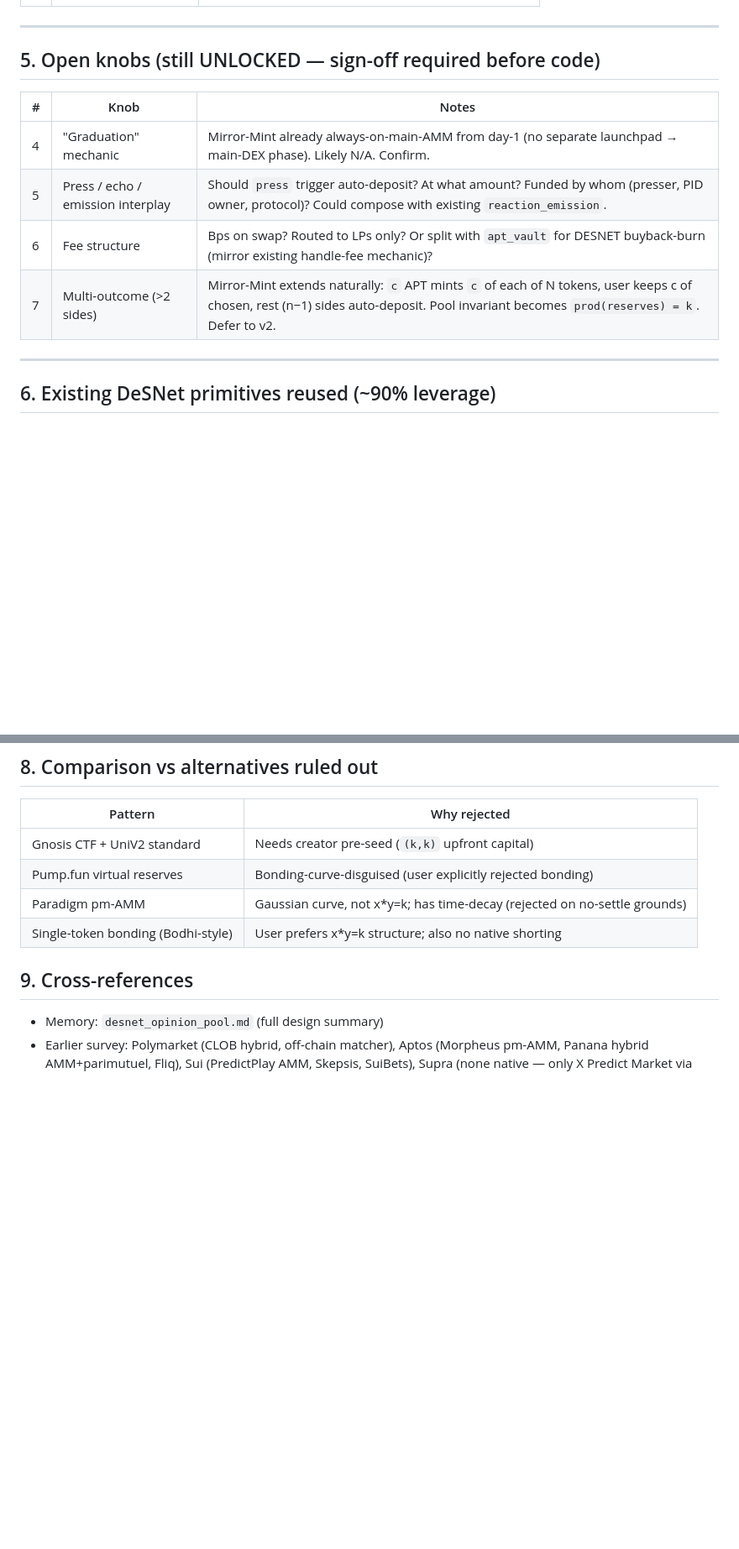
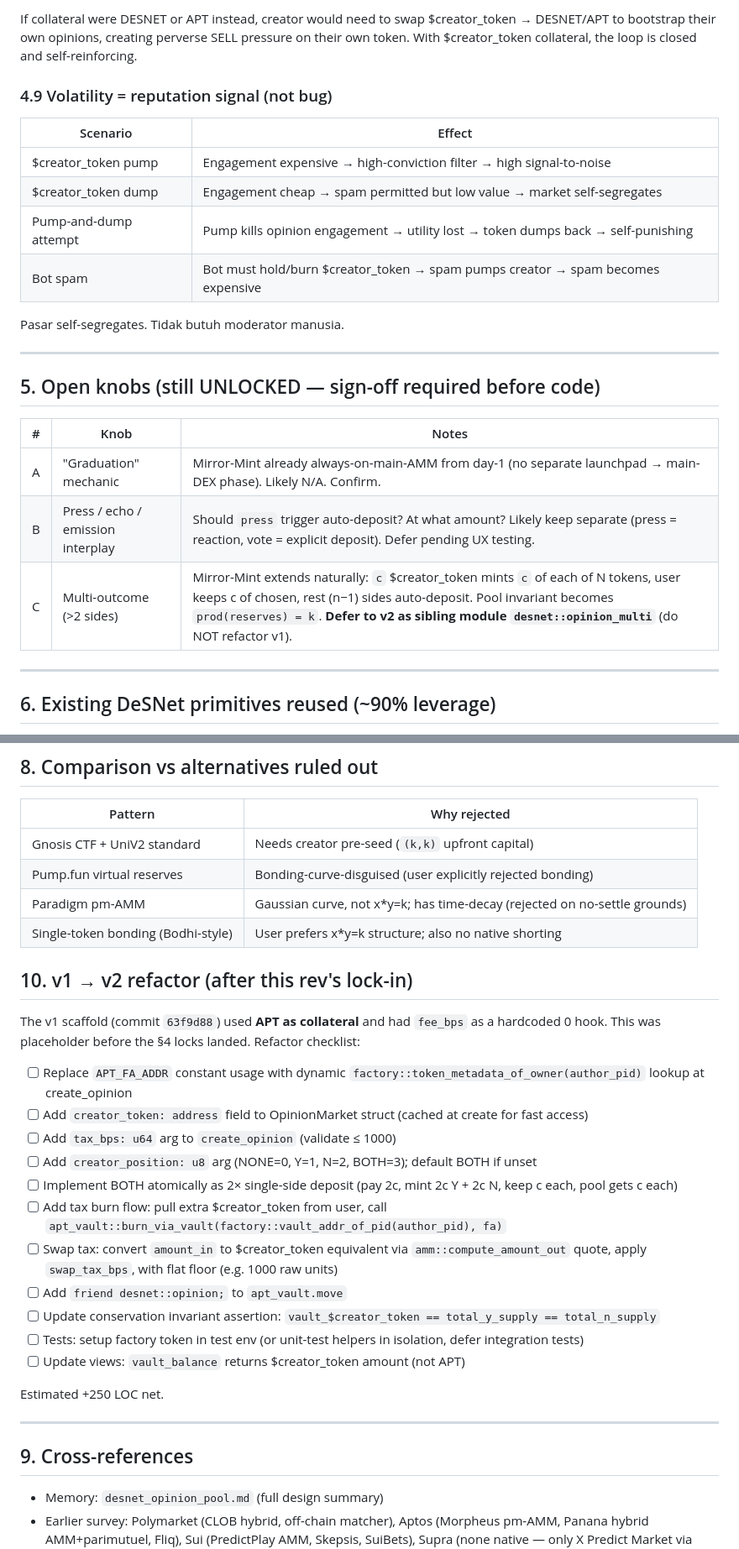
Before and after one commit to darbitex/desnet, a Markdown page: docs/opinion-pool-amm-design.md, 2 parts joined by grey strips. Shown at 84% size. Drawn GitHub-style; blank space fills up the shorter version.

```diff
--- a/docs/opinion-pool-amm-design.md
+++ b/docs/opinion-pool-amm-design.md
@@ -135,3 +182,15 @@ Pure CPMM constraint preserved.
+If collateral were DESNET or APT instead, creator would need to swap $creator_token → DESNET/APT to bootstrap their own opinions, creating perverse SELL pressure on their own token. With $creator_token collateral, the loop is closed and self-reinforcing.
+
+### 4.9 Volatility = reputation signal (not bug)
+
+| Scenario | Effect |
+|---|---|
+| $creator_token pump | Engagement expensive → high-conviction filter → high signal-to-noise |
+| $creator_token dump | Engagement cheap → spam permitted but low value → market self-segregates |
+| Pump-and-dump attempt | Pump kills opinion engagement → utility lost → token dumps back → self-punishing |
+| Bot spam | Bot must hold/burn $creator_token → spam pumps creator → spam becomes expensive |
+
+Pasar self-segregates. Tidak butuh moderator manusia.
 
 ---
 
@@ -139,10 +198,9 @@ Pure CPMM constraint preserved.
 
 | # | Knob | Notes |
 |---|---|---|
-| 4 | "Graduation" mechanic | Mirror-Mint already always-on-main-AMM from day-1 (no separate launchpad → main-DEX phase). Likely N/A. Confirm. |
-| 5 | Press / echo / emission interplay | Should `press` trigger auto-deposit? At what amount? Funded by whom (presser, PID owner, protocol)? Could compose with existing `reaction_emission`. |
-| 6 | Fee structure | Bps on swap? Routed to LPs only? Or split with `apt_vault` for DESNET buyback-burn (mirror existing handle-fee mechanic)? |
-| 7 | Multi-outcome (>2 sides) | Mirror-Mint extends naturally: `c` APT mints `c` of each of N tokens, user keeps c of chosen, rest (n−1) sides auto-deposit. Pool invariant becomes `prod(reserves) = k`. Defer to v2. |
+| A | "Graduation" mechanic | Mirror-Mint already always-on-main-AMM from day-1 (no separate launchpad → main-DEX phase). Likely N/A. Confirm. |
+| B | Press / echo / emission interplay | Should `press` trigger auto-deposit? At what amount? Likely keep separate (press = reaction, vote = explicit deposit). Defer pending UX testing. |
+| C | Multi-outcome (>2 sides) | Mirror-Mint extends naturally: `c` $creator_token mints `c` of each of N tokens, user keeps c of chosen, rest (n−1) sides auto-deposit. Pool invariant becomes `prod(reserves) = k`. **Defer to v2 as sibling module `desnet::opinion_multi`** (do NOT refactor v1). |
 
 ---
 
@@ -172,6 +230,26 @@ Pure CPMM constraint preserved.
 | Pump.fun virtual reserves | Bonding-curve-disguised (user explicitly rejected bonding) |
 | Paradigm pm-AMM | Gaussian curve, not x*y=k; has time-decay (rejected on no-settle grounds) |
 | Single-token bonding (Bodhi-style) | User prefers x*y=k structure; also no native shorting |
+
+## 10. v1 → v2 refactor (after this rev's lock-in)
+
+The v1 scaffold (commit `63f9d88`) used **APT as collateral** and had `fee_bps` as a hardcoded 0 hook. This was placeholder before the §4 locks landed. Refactor checklist:
+
+- [ ] Replace `APT_FA_ADDR` constant usage with dynamic `factory::token_metadata_of_owner(author_pid)` lookup at create_opinion
+- [ ] Add `creator_token: address` field to OpinionMarket struct (cached at create for fast access)
+- [ ] Add `tax_bps: u64` arg to `create_opinion` (validate ≤ 1000)
+- [ ] Add `creator_position: u8` arg (NONE=0, Y=1, N=2, BOTH=3); default BOTH if unset
+- [ ] Implement BOTH atomically as 2× single-side deposit (pay 2c, mint 2c Y + 2c N, keep c each, pool gets c each)
+- [ ] Add tax burn flow: pull extra $creator_token from user, call `apt_vault::burn_via_vault(factory::vault_addr_of_pid(author_pid), fa)`
+- [ ] Swap tax: convert `amount_in` to $creator_token equivalent via `amm::compute_amount_out` quote, apply `swap_tax_bps`, with flat floor (e.g. 1000 raw units)
+- [ ] Add `friend desnet::opinion;` to `apt_vault.move`
+- [ ] Update conservation invariant assertion: `vault_$creator_token == total_y_supply == total_n_supply`
+- [ ] Tests: setup factory token in test env (or unit-test helpers in isolation, defer integration tests)
+- [ ] Update views: `vault_balance` returns $creator_token amount (not APT)
+
+Estimated +250 LOC net.
+
+---
 
 ## 9. Cross-references
 
```
Also changed, not shown: other parts of docs/opinion-pool-amm-design.md (+52 -5 lines).
